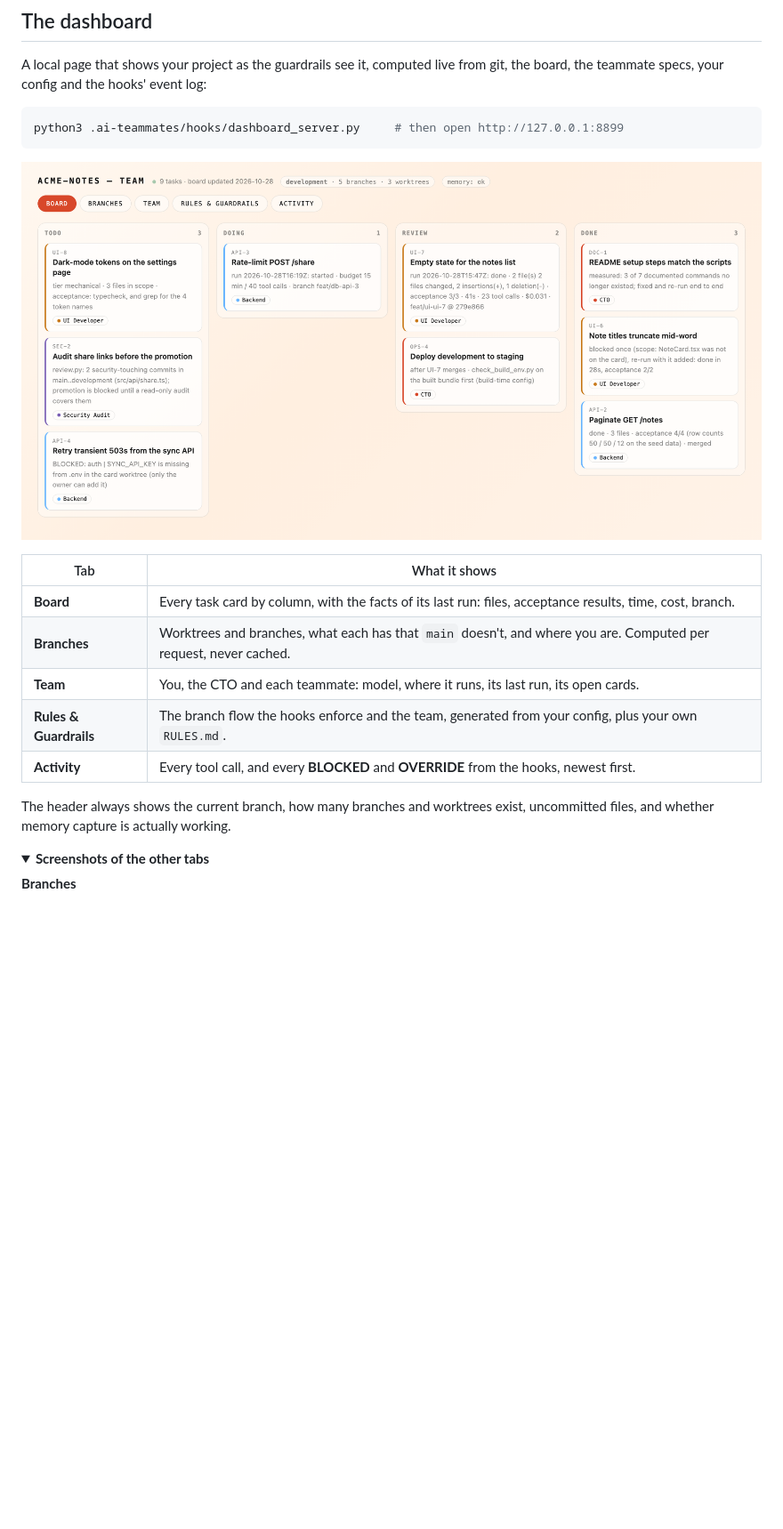
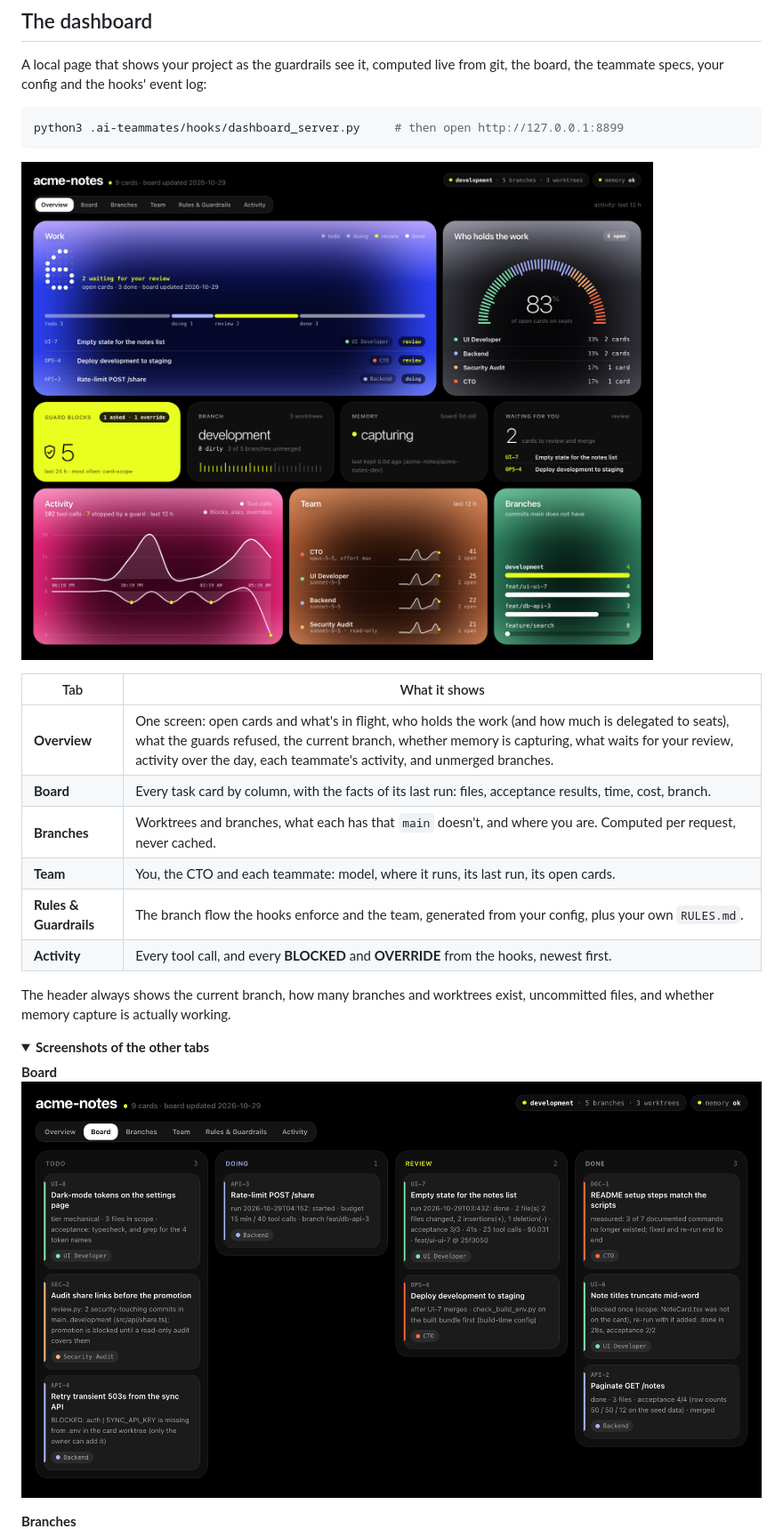
Before and after one commit to iezzat001/AI-teammates, a Markdown page: README.md, the part around the change. Shown at 89% size. Drawn GitHub-style; pictures changed too: docs/images/dashboard-board.png, docs/images/dashboard-overview.png (added); folded sections open; blank space fills up the shorter version.

````diff
--- a/README.md
+++ b/README.md
@@ -105,10 +105,11 @@ the teammate specs, your config and the hooks' event log:
 python3 .ai-teammates/hooks/dashboard_server.py     # then open http://127.0.0.1:8899
 ```
 
-![The dashboard's Board tab: task cards in todo, doing, review and done, each with the runner's facts](docs/images/dashboard-board.png)
+![The dashboard's Overview: open work with the cards in flight, who holds it, guard blocks, branch, memory, cards waiting for review, activity, team and branches](docs/images/dashboard-overview.png)
 
 | Tab | What it shows |
 |---|---|
+| **Overview** | One screen: open cards and what's in flight, who holds the work (and how much is delegated to seats), what the guards refused, the current branch, whether memory is capturing, what waits for your review, activity over the day, each teammate's activity, and unmerged branches. |
 | **Board** | Every task card by column, with the facts of its last run: files, acceptance results, time, cost, branch. |
 | **Branches** | Worktrees and branches, what each has that `main` doesn't, and where you are. Computed per request, never cached. |
 | **Team** | You, the CTO and each teammate: model, where it runs, its last run, its open cards. |
@@ -120,6 +121,9 @@ files, and whether memory capture is actually working.
 
 <details>
 <summary><b>Screenshots of the other tabs</b></summary>
+
+**Board**
+![Board tab: task cards in todo, doing, review and done, each with the runner's facts and the teammate that holds it](docs/images/dashboard-board.png)
 
 **Branches**
 ![Branches tab: three worktrees with "you are here" on development, and five branches with unmerged counts](docs/images/dashboard-git.png)
````
Also changed, not shown: CHANGELOG.md (+9 -0 lines), docs/01-WORKFLOW.md (+1 -1 lines), docs/images/dashboard-activity.png, docs/images/dashboard-git.png, docs/images/dashboard-rules.png, docs/images/dashboard-team.png, 4 other files.
